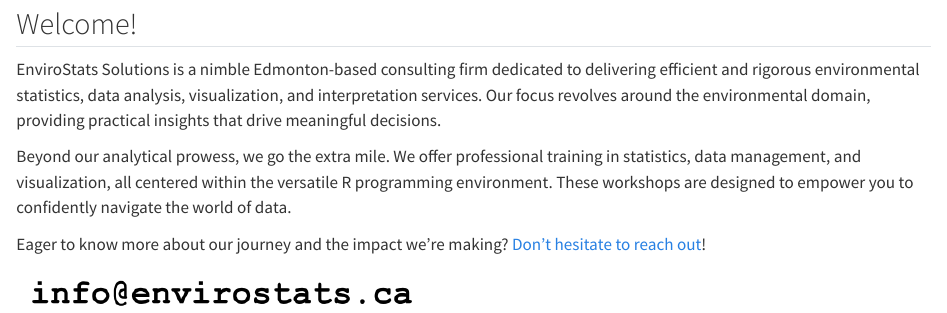
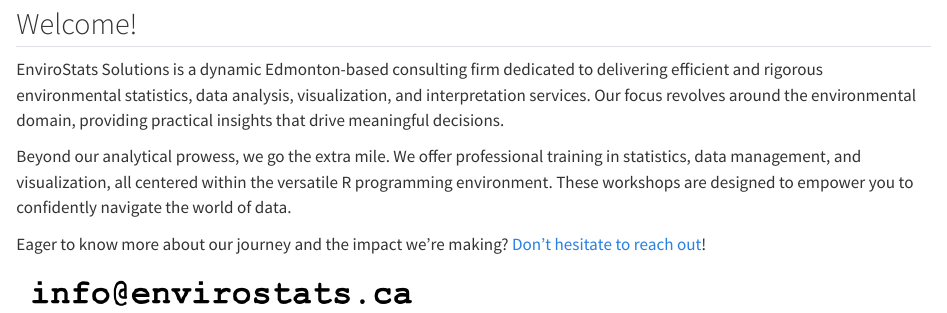
Before and after one commit to mcsnowface/envirostats.github.io, a Quarto document (index.qmd): the page in a window 1100 px wide, from 350 px down. Rendered offline with R 4.5, knitr and Pandoc in place of Quarto, with nearby package versions.

Commit message:
Website update

```diff
--- a/index.qmd
+++ b/index.qmd
@@ -7,7 +7,7 @@
 
 ## Welcome!
 
-EnviroStats Solutions is a nimble Edmonton-based consulting firm dedicated to delivering efficient and rigorous environmental statistics, data analysis, visualization, and interpretation services. Our focus revolves around the environmental domain, providing practical insights that drive meaningful decisions.
+EnviroStats Solutions is a dynamic Edmonton-based consulting firm dedicated to delivering efficient and rigorous environmental statistics, data analysis, visualization, and interpretation services. Our focus revolves around the environmental domain, providing practical insights that drive meaningful decisions.
 
 Beyond our analytical prowess, we go the extra mile. We offer professional training in statistics, data management, and visualization, all centered within the versatile R programming environment. These workshops are designed to empower you to confidently navigate the world of data.
 
```
Also changed, not shown: docs/search.json, 1 other file.
